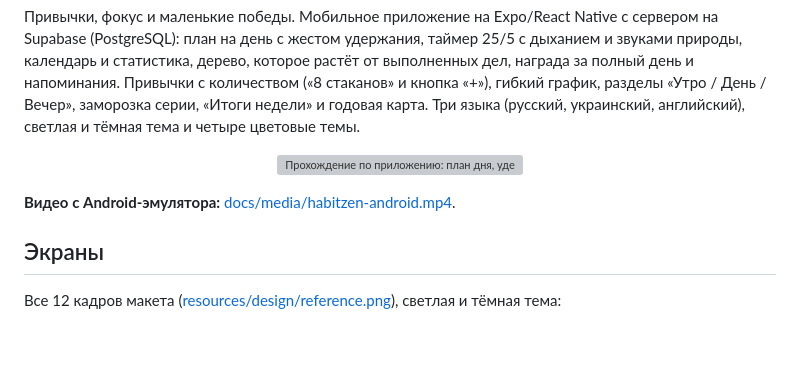
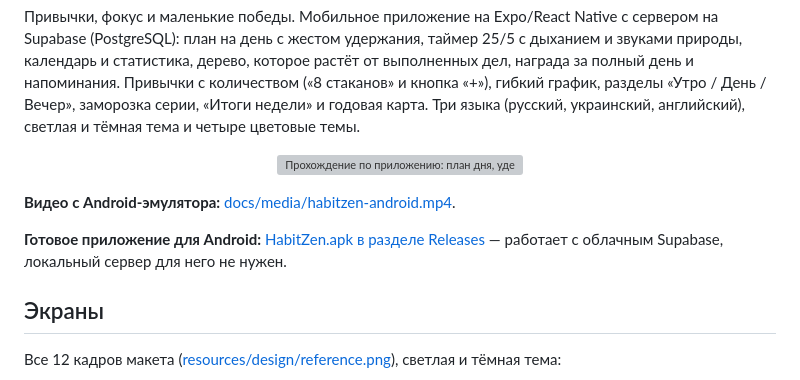
Before and after one commit to Zymorok/HabitZen, a Markdown page: README.md, the part around the change. Rendered like a GitHub page; blank space fills up the shorter version; grey boxes are pictures that could not be loaded.

Commit message:
docs: ссылка на готовый APK в README

```diff
--- a/README.md
+++ b/README.md
@@ -7,6 +7,8 @@
 </p>
 
 **Видео с Android-эмулятора:** [docs/media/habitzen-android.mp4](docs/media/habitzen-android.mp4).
+
+**Готовое приложение для Android:** [HabitZen.apk в разделе Releases](https://github.com/Zymorok/HabitZen/releases/latest) — работает с облачным Supabase, локальный сервер для него не нужен.
 
 ## Экраны
 
```
